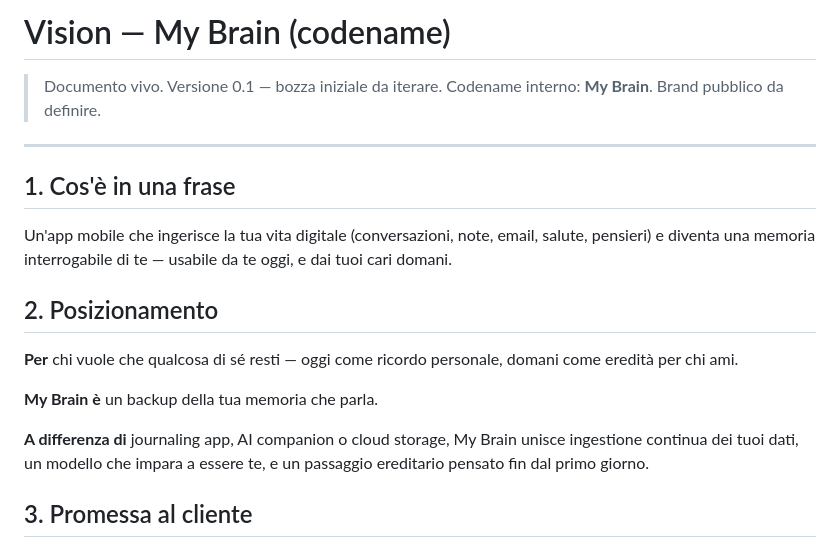
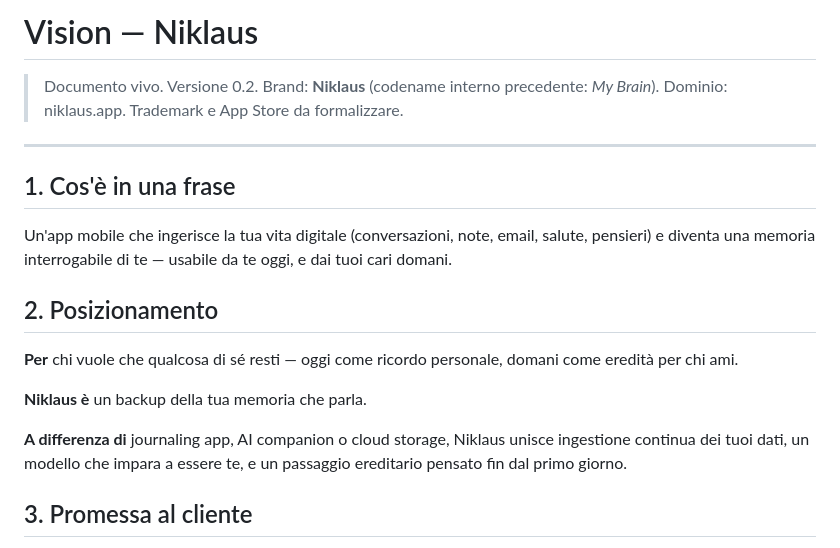
Before and after one commit to fbcb91/My-Brain-AI, a Markdown page: docs/vision.md, the part around one of its changes. Drawn GitHub-style.

```diff
--- a/docs/vision.md
+++ b/docs/vision.md
@@ -1,7 +1,8 @@
-# Vision — My Brain (codename)
+# Vision — Niklaus
 
-> Documento vivo. Versione 0.1 — bozza iniziale da iterare.
-> Codename interno: **My Brain**. Brand pubblico da definire.
+> Documento vivo. Versione 0.2.
+> Brand: **Niklaus** (codename interno precedente: *My Brain*).
+> Dominio: niklaus.app. Trademark e App Store da formalizzare.
 
 ---
 
@@ -16,9 +17,9 @@ oggi, e dai tuoi cari domani.
 **Per** chi vuole che qualcosa di sé resti — oggi come ricordo personale,
 domani come eredità per chi ami.
 
-**My Brain è** un backup della tua memoria che parla.
+**Niklaus è** un backup della tua memoria che parla.
 
-**A differenza di** journaling app, AI companion o cloud storage, My Brain
+**A differenza di** journaling app, AI companion o cloud storage, Niklaus
 unisce ingestione continua dei tuoi dati, un modello che impara a essere te,
 e un passaggio ereditario pensato fin dal primo giorno.
 
```
Also changed, not shown: other parts of docs/vision.md (+111 -37 lines).
